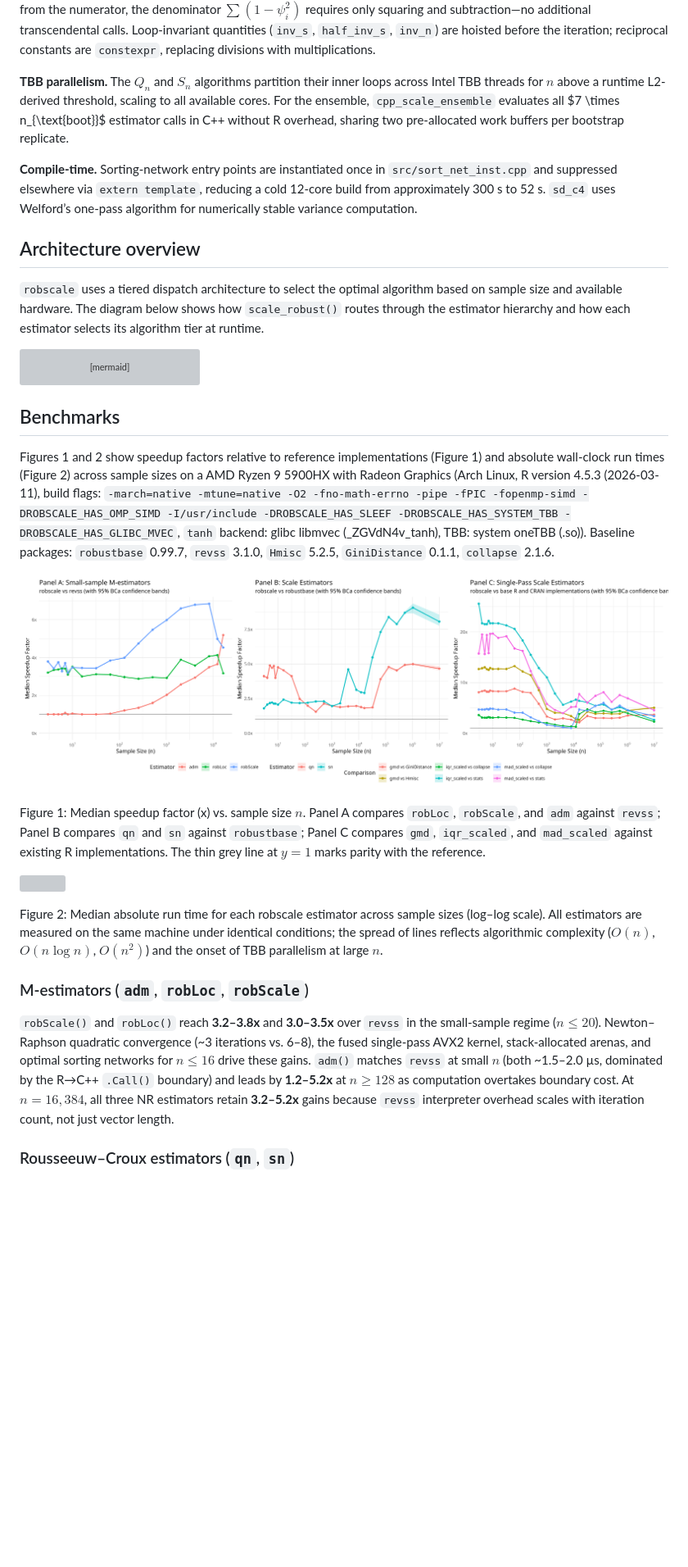
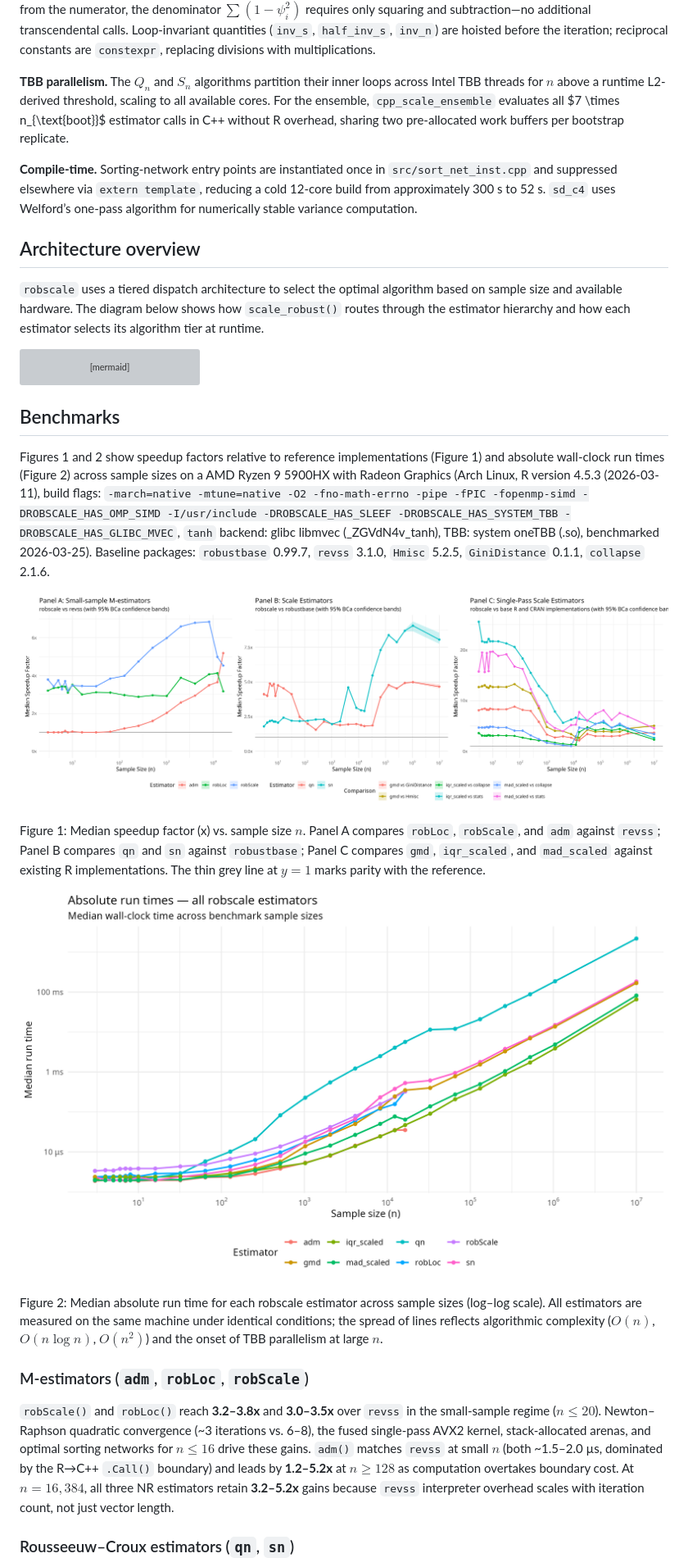
Before and after one commit to davdittrich/robscale, a Markdown page: README.md, the part around one of its changes. Shown at 82% size. GitHub-like rendering; pictures changed too: benchmarks/absolute_timing_fig.png (added); blank space fills up the shorter version; grey boxes are pictures that could not be loaded.

````diff
--- a/README.md
+++ b/README.md
@@ -384,11 +384,11 @@ Newton–Raphson (quadratic convergence, ~3 iterations). Because $`\tanh`$
 values are already available from the numerator, the denominator
-$`\sum(1 - \psi_i^2)`$ requires only squaring and subtraction—no
+$\sum(1 - \psi_i^2)$ requires only squaring and subtraction—no
 additional transcendental calls. Loop-invariant quantities (`inv_s`,
 `half_inv_s`, `inv_n`) are hoisted before the iteration; reciprocal
 constants are `constexpr`, replacing divisions with multiplications.
 
-**TBB parallelism.** The $`Q_n`$ and $`S_n`$ algorithms partition their
-inner loops across Intel TBB threads for $`n`$ above a runtime L2-derived
+**TBB parallelism.** The $Q_n$ and $S_n$ algorithms partition their
+inner loops across Intel TBB threads for $n$ above a runtime L2-derived
 threshold, scaling to all available cores. For the ensemble,
 `cpp_scale_ensemble` evaluates all $7 \times
 n_{\text{boot}}$ estimator calls in C++ without R overhead, sharing two
@@ -407,7 +407,7 @@ algorithm based on sample size and available hardware. The diagram below
 shows how `scale_robust()` routes through the estimator hierarchy and
 how each estimator selects its algorithm tier at runtime.
 
-```mermaid
+``` mermaid
 graph TD
     SR["scale_robust() dispatcher"] --> ENS{Ensemble or single?}
     ENS -- "n < threshold" --> BOOT["Bootstrap ensemble kernel<br/>(7 estimators x n_boot resamples)"]
@@ -460,43 +460,43 @@ across sample sizes on a AMD Ryzen 9 5900HX with Radeon Graphics (Arch
 Linux, R version 4.5.3 (2026-03-11), build flags:
 `-march=native -mtune=native -O2 -fno-math-errno -pipe -fPIC -fopenmp-simd -DROBSCALE_HAS_OMP_SIMD -I/usr/include -DROBSCALE_HAS_SLEEF -DROBSCALE_HAS_SYSTEM_TBB -DROBSCALE_HAS_GLIBC_MVEC`,
 `tanh` backend: glibc libmvec (\_ZGVdN4v_tanh), TBB: system oneTBB
-(.so)). Baseline packages: `robustbase` 0.99.7, `revss` 3.1.0, `Hmisc`
-5.2.5, `GiniDistance` 0.1.1, `collapse` 2.1.6.
+(.so), benchmarked 2026-03-25). Baseline packages: `robustbase` 0.99.7,
+`revss` 3.1.0, `Hmisc` 5.2.5, `GiniDistance` 0.1.1, `collapse` 2.1.6.
 
 <div id="fig-benchmarks">
 
-![](https://github.com/davdittrich/robscale/raw/main/benchmarks/speedup_fig.png)
+![](benchmarks/speedup_fig.png)
 
-Figure 1: Median speedup factor (x) vs. sample size $`n`$. Panel A
+Figure 1: Median speedup factor (x) vs. sample size $n$. Panel A
 compares `robLoc`, `robScale`, and `adm` against `revss`; Panel B
 compares `qn` and `sn` against `robustbase`; Panel C compares `gmd`,
 `iqr_scaled`, and `mad_scaled` against existing R implementations. The
-thin grey line at $`y = 1`$ marks parity with the reference.
+thin grey line at $y = 1$ marks parity with the reference.
 
 </div>
 
 <div id="fig-absolute-timings">
 
-![](https://github.com/davdittrich/robscale/raw/main/benchmarks/absolute_timing_fig.png)
+![](benchmarks/absolute_timing_fig.png)
 
 Figure 2: Median absolute run time for each robscale estimator across
 sample sizes (log–log scale). All estimators are measured on the same
 machine under identical conditions; the spread of lines reflects
-algorithmic complexity ($`O(n)`$, $`O(n \log n)`$, $`O(n^2)`$) and the onset
-of TBB parallelism at large $`n`$.
+algorithmic complexity ($O(n)$, $O(n \log n)$, $O(n^2)$) and the onset
+of TBB parallelism at large $n$.
 
 </div>
 
 ### M-estimators (`adm`, `robLoc`, `robScale`)
 
 `robScale()` and `robLoc()` reach **3.2–3.8x** and **3.0–3.5x** over
-`revss` in the small-sample regime ($`n \le 20`$). Newton–Raphson
+`revss` in the small-sample regime ($n \le 20$). Newton–Raphson
 quadratic convergence (~3 iterations vs. 6–8), the fused single-pass
 AVX2 kernel, stack-allocated arenas, and optimal sorting networks for
-$`n \le 16`$ drive these gains. `adm()` matches `revss` at small $`n`$ (both
+$n \le 16$ drive these gains. `adm()` matches `revss` at small $n$ (both
 ~1.5–2.0 µs, dominated by the R→C++ `.Call()` boundary) and leads by
-**1.2–5.2x** at $`n \ge 128`$ as computation overtakes boundary cost. At
-$`n = 16{,}384`$, all three NR estimators retain **3.2–5.2x** gains
+**1.2–5.2x** at $n \ge 128$ as computation overtakes boundary cost. At
+$n = 16{,}384$, all three NR estimators retain **3.2–5.2x** gains
 because `revss` interpreter overhead scales with iteration count, not
 just vector length.
 
````
Also changed, not shown: other parts of README.md (+71 -67 lines), 1 other file.
